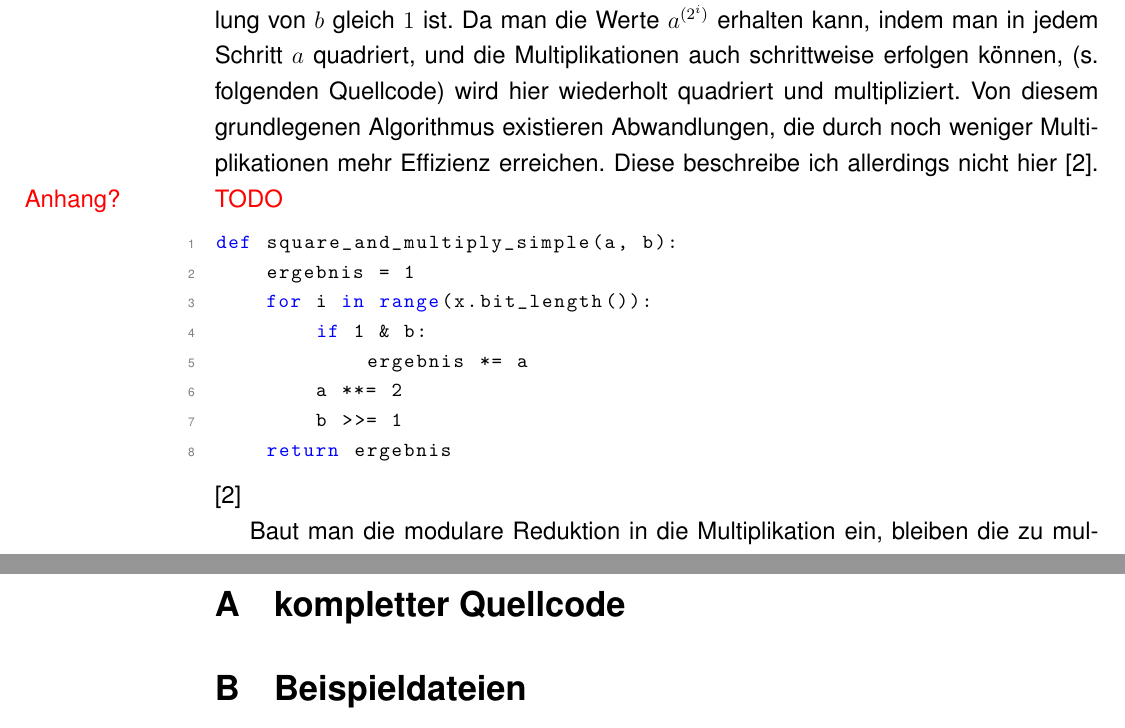
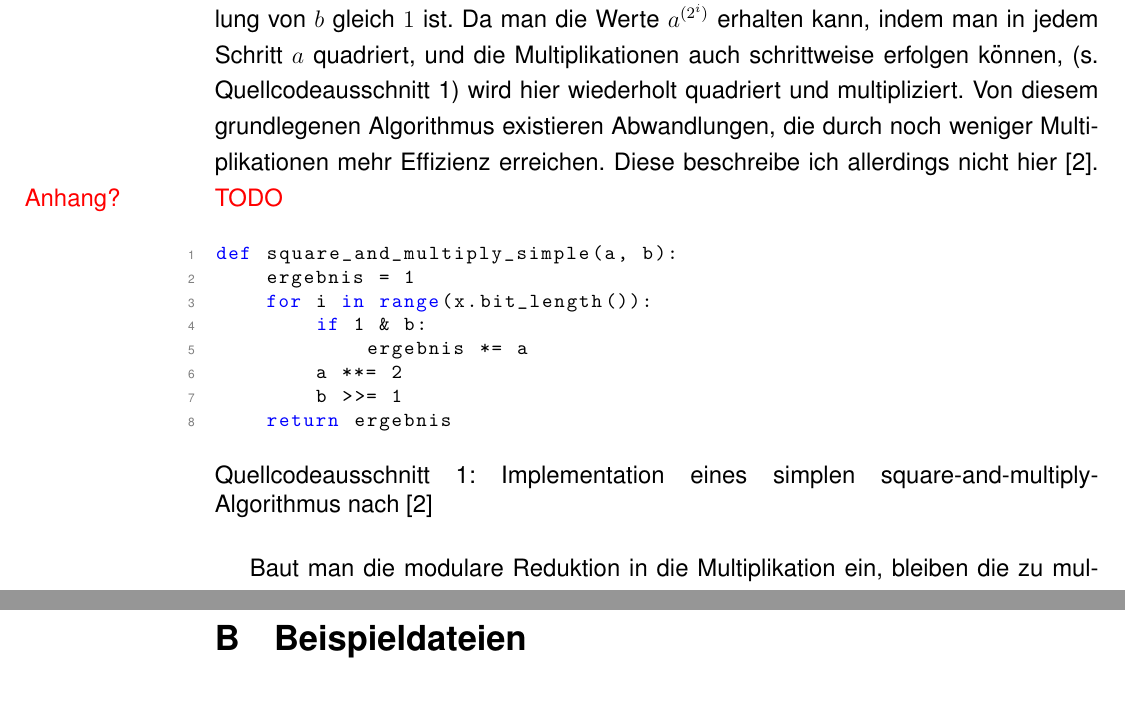
Before and after one commit to mik2k2/fa-mathe-openpgp, a LaTeX document (facharbeit/OpenPGP.tex): two parts of pages 7 and 10 of 10, joined at a grey line, cut so that both start at the same text, the shorter picture padded with empty space. Compiled offline with pdfLaTeX; a LaTeX package or settings file that is missing is left out.

Commit message:
add code-snip float

```diff
--- a/facharbeit/OpenPGP.tex
+++ b/facharbeit/OpenPGP.tex
@@ -7,6 +7,7 @@
 \usepackage{setspace}
 \usepackage[margin=2cm,left=4cm,marginparwidth=3cm]{geometry}
 \usepackage{listings}
+\usepackage{float}
 \reversemarginpar
 
 \lstset{
@@ -18,10 +19,14 @@ basicstyle=\footnotesize\ttfamily,
 numberstyle=\tiny\color{gray}
 }
 
+\newfloat{code-snip}{htbp}{what_is_this}
+\floatname{code-snip}{Quellcodeausschnitt}
+
 % https://tex.stackexchange.com/a/30114
 \setstretch{1.241}
 
 \newcommand{\todo}[1]{\textcolor{red}{\mbox{TODO}}\marginpar{\textcolor{red}{#1}}}
+\newcommand{\floor}[1]{\lfloor #1 \rfloor}
 
 % https://tex.stackexchange.com/questions/23957/how-to-set-font-to-arial-throughout-the-entire-document
 \renewcommand{\rmdefault}{phv} % Arial
@@ -243,12 +248,13 @@ Ein allgemeiner Ansatz, Exponentiation zu verschnellern, ist sog.\@
 In der einfachsten Form werden dabei alle $a^{(2^i)}$ multipliziert,
 f"ur die das $i$te Bit in der binaren Darstellung von $b$ gleich $1$ ist.
 Da man die Werte $a^{(2^i)}$ erhalten kann, indem man in jedem Schritt $a$ quadriert,
-und die Multiplikationen auch schrittweise erfolgen k"onnen, (s. folgenden Quellcode)
+und die Multiplikationen auch schrittweise erfolgen k"onnen, (s.\@ Quellcodeausschnitt~\ref{code:square-and-multiply})
 wird hier wiederholt quadriert und multipliziert.
 Von diesem grundlegenen Algorithmus existieren Abwandlungen,
 die durch noch weniger Multiplikationen mehr Effizienz erreichen.
 Diese beschreibe ich allerdings nicht hier~\cite{hac}. \todo{Anhang?}
 
+\begin{code-snip}
 \begin{lstlisting}
 def square_and_multiply_simple(a, b):
     ergebnis = 1
@@ -258,7 +264,10 @@ def square_and_multiply_simple(a, b):
         a **= 2
         b >>= 1
     return ergebnis
-\end{lstlisting}\cite{hac}
+\end{lstlisting}
+\caption{Implementation eines simplen square-and-multiply-Algorithmus nach~\cite{hac}}
+\label{code:square-and-multiply}
+\end{code-snip}
 
 Baut man die modulare Reduktion in die Multiplikation ein,
 bleiben die zu multiplizierenden Zahlen klein, sodass die einzelnen
```
